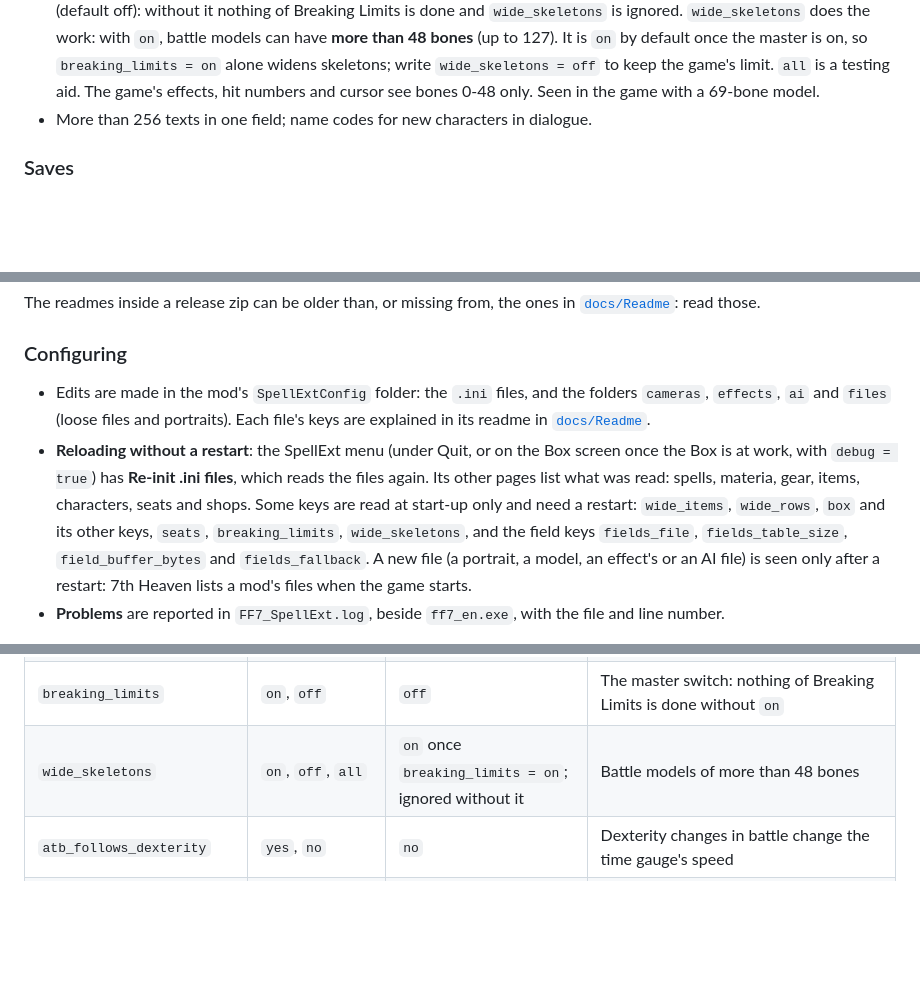
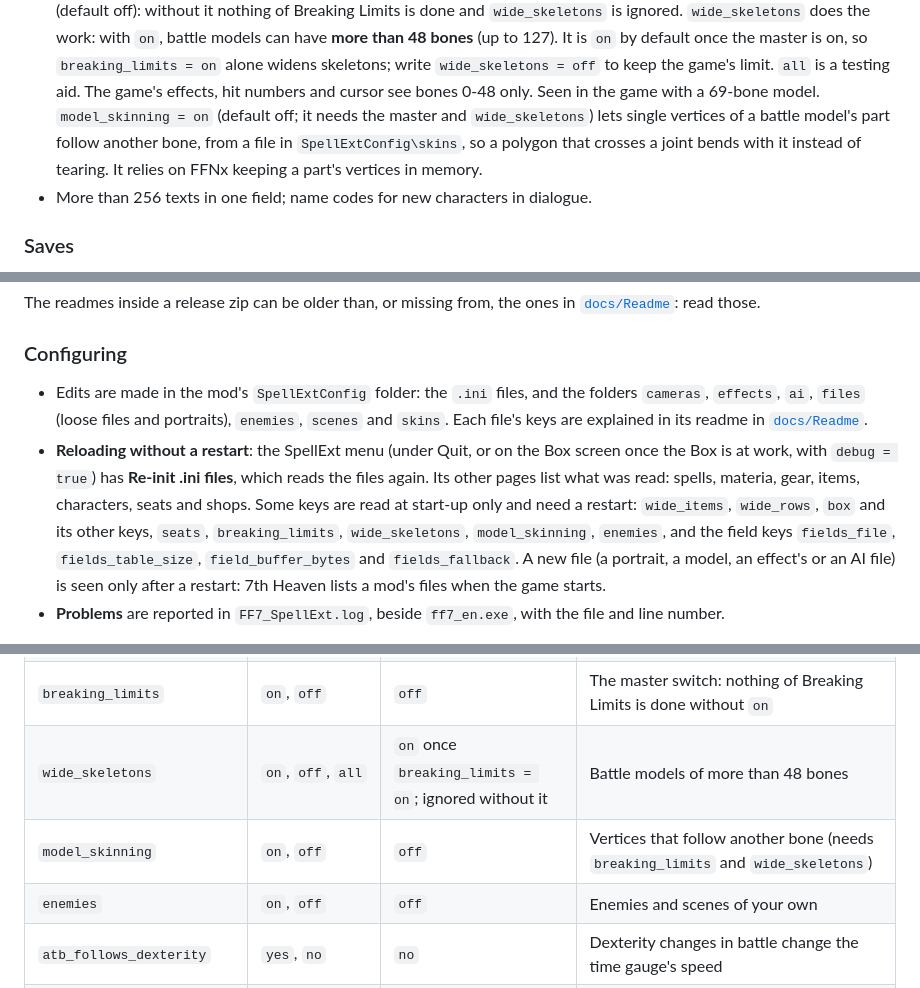
Before and after one commit to Zyrrahx/FF7_SpellExt, a Markdown page: README.md, 3 parts joined by grey strips. Rendered like a GitHub page; blank space fills up the shorter version.

```diff
--- a/README.md
+++ b/README.md
@@ -110,6 +139,9 @@ game yet, this page says so.
   default once the master is on, so `breaking_limits = on` alone widens skeletons; write `wide_skeletons = off` to
   keep the game's limit. `all` is a testing aid. The game's effects, hit numbers and cursor see bones 0-48 only. Seen
   in the game with a 69-bone model.
+  `model_skinning = on` (default off; it needs the master and `wide_skeletons`) lets single vertices of a battle
+  model's part follow another bone, from a file in `SpellExtConfig\skins`, so a polygon that crosses a joint bends
+  with it instead of tearing. It relies on FFNx keeping a part's vertices in memory.
 - More than 256 texts in one field; name codes for new characters in dialogue.
 
 ### Saves
@@ -138,13 +170,14 @@ The readmes inside a release zip can be older than, or missing from, the ones in
 read those.
 
 ### Configuring
-- Edits are made in the mod's `SpellExtConfig` folder: the `.ini` files, and the folders `cameras`, `effects`, `ai`
-  and `files` (loose files and portraits). Each file's keys are explained in its readme in
+- Edits are made in the mod's `SpellExtConfig` folder: the `.ini` files, and the folders `cameras`, `effects`, `ai`,
+  `files` (loose files and portraits), `enemies`, `scenes` and `skins`. Each file's keys are explained in its readme in
   [`docs/Readme`](docs/Readme/).
 - **Reloading without a restart**: the SpellExt menu (under Quit, or on the Box screen once the Box is at work, with
   `debug = true`) has **Re-init .ini files**, which reads the files again. Its other pages list what was read:
   spells, materia, gear, items, characters, seats and shops. Some keys are read at start-up only and need a restart:
-  `wide_items`, `wide_rows`, `box` and its other keys, `seats`, `breaking_limits`, `wide_skeletons`, and the field
+  `wide_items`, `wide_rows`, `box` and its other keys, `seats`, `breaking_limits`, `wide_skeletons`,
+  `model_skinning`, `enemies`, and the field
   keys `fields_file`, `fields_table_size`, `field_buffer_bytes` and `fields_fallback`. A new file (a portrait, a
   model, an effect's or an AI file) is seen only after a restart: 7th Heaven lists a mod's files when the game
   starts.
@@ -166,6 +199,8 @@ The main switches, in `FF7_SpellExt_Game.ini`:
 | `fields_file` | a file name, or `none` | none | The registry of new fields |
 | `breaking_limits` | `on`, `off` | `off` | The master switch: nothing of Breaking Limits is done without `on` |
 | `wide_skeletons` | `on`, `off`, `all` | `on` once `breaking_limits = on`; ignored without it | Battle models of more than 48 bones |
+| `model_skinning` | `on`, `off` | `off` | Vertices that follow another bone (needs `breaking_limits` and `wide_skeletons`) |
+| `enemies` | `on`, `off` | `off` | Enemies and scenes of your own |
 | `atb_follows_dexterity` | `yes`, `no` | `no` | Dexterity changes in battle change the time gauge's speed |
 | `achievement_materia_view` | `yes`, `no` | `yes` | Keeps FFNx's mastered-materia count from writing outside its list (keep it on) |
 
```
Also changed, not shown: other parts of README.md (+31 -2 lines).
